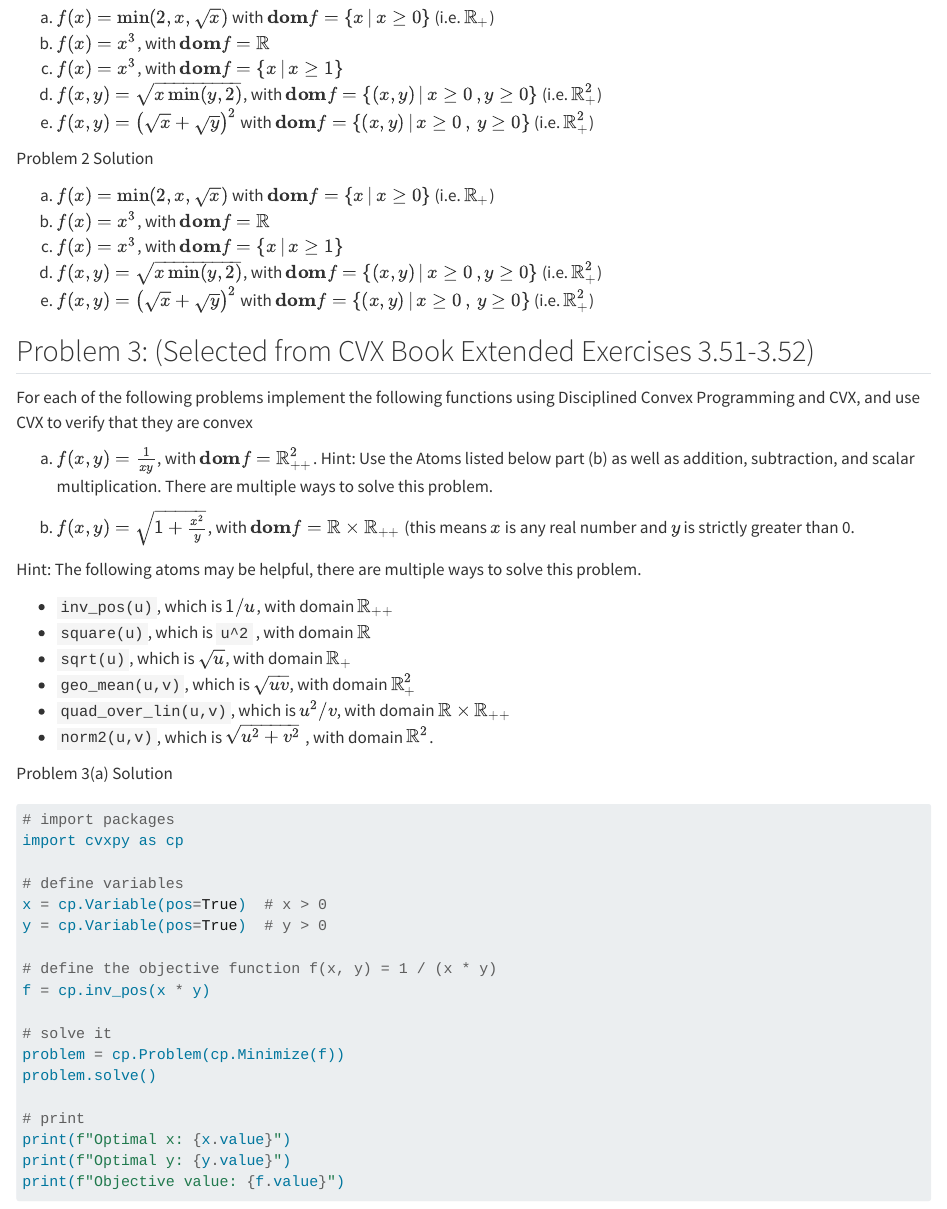
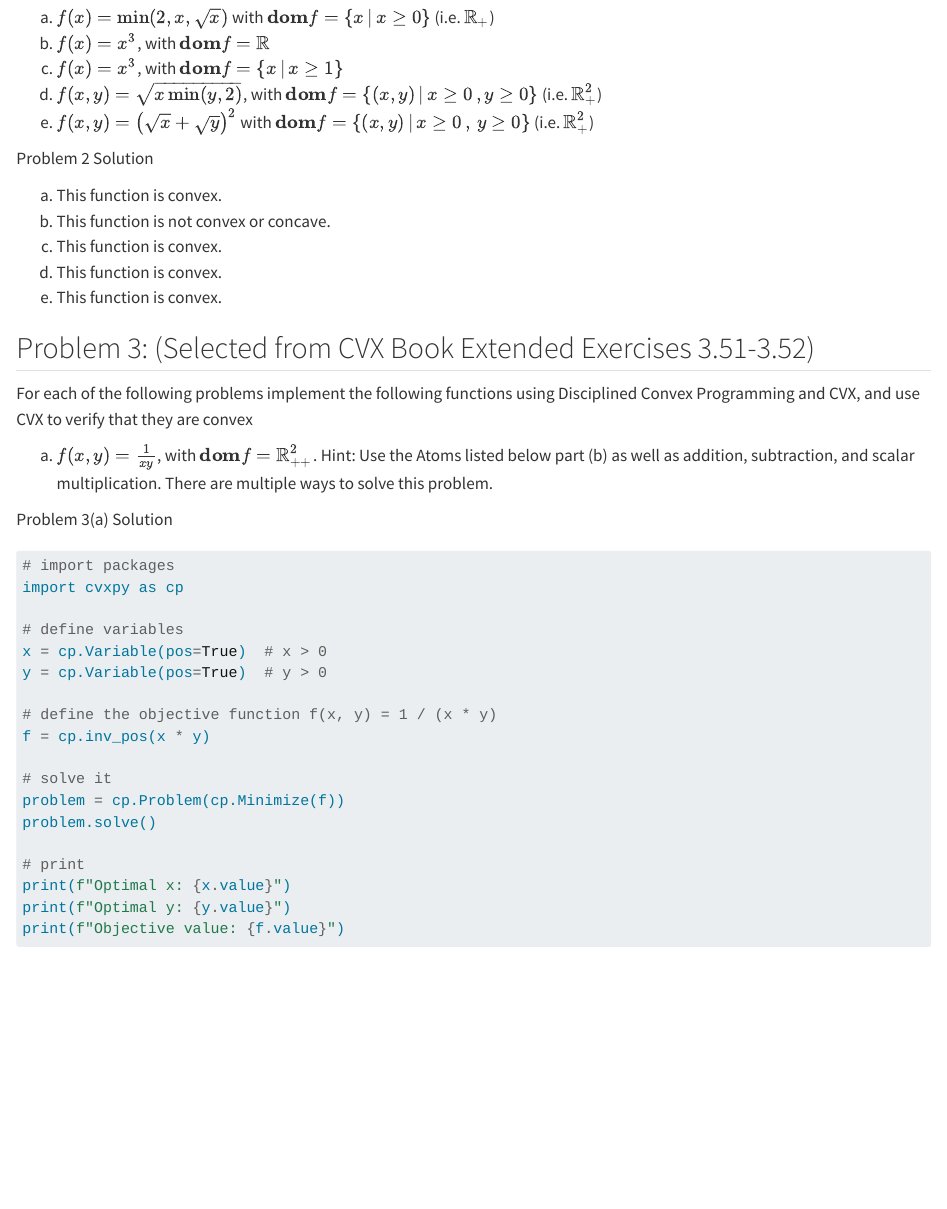
Before and after one commit to eddiexunyc/convex_opt_work, a Quarto document (Lab 4/data_609_assignment_4.qmd): the page in a window 1100 px wide, from 1420 px down. Rendered offline with R 4.5, knitr and Pandoc in place of Quarto, with nearby package versions; some code elsewhere in the file could not run offline; long lines of code are wrapped.

Commit message:
updates on lab 4

```diff
--- a/Lab 4/data_609_assignment_4.qmd
+++ b/Lab 4/data_609_assignment_4.qmd
@@ -44,12 +44,11 @@ Determine the curvature of the functions below. Your responses can be affine, co
 
 Problem 2 Solution
 
-(a) $f(x) = \min(2,x,\sqrt{x})$ with $\mathbf{dom} f = \{x\,|\, x\geq 0\}$ (i.e. $\mathbb{R}_+$)
-(b) $f(x) = x^3$, with  $\mathbf{dom} f = \mathbb{R}$
-(c) $f(x) = x^3$, with   $\mathbf{dom} f = \{x\,|\, x\geq 1\}$
-(d) $f(x,y) = \sqrt{x\min(y,2)}$, with $\mathbf{dom} f = \{(x,y)\,|\, x\geq 0\, , y\geq 0\}$ (i.e. $\mathbb{R}^2_+$)
-(e) $f(x,y) = \left(\sqrt{x} +\sqrt{y}\right)^2$ with $\mathbf{dom} f = \{(x,y)\,|\, x\geq 0\,,\, y\geq 0\}$ (i.e. $\mathbb{R}^2_+$)
-
+(a) This function is convex.
+(b) This function is not convex or concave.
+(c) This function is convex.
+(d) This function is convex.
+(e) This function is convex.
 
 ## Problem 3: (Selected from CVX Book Extended Exercises 3.51-3.52)
 
@@ -58,17 +57,6 @@ and use CVX to verify that they are convex
 
 (a) $f(x,y) = \frac{1}{xy}$, with $\mathbf{dom} f = \mathbb{R}^2_{++}$. Hint: Use the Atoms listed below part (b) as well as addition, subtraction, and scalar multiplication.
 There are multiple ways to solve this problem.
-
-(b) $f(x,y) = \sqrt{1+\frac{x^2}{y}}$, with $\mathbf{dom} f = \mathbb{R}\times\mathbb{R}_{++}$ (this means $x$ is any real number and $y$ is strictly greater than 0.
-
-Hint: The following atoms may be helpful, there are multiple ways to solve this problem.
-
-- `inv_pos(u)`, which is $1/u$, with domain $\mathbb{R}_{++}$
-- `square(u)`, which is `u^2` , with domain $\mathbb{R}$
-- `sqrt(u)`, which is $\sqrt{u}$, with domain $\mathbb{R}_+$
-- `geo_mean(u,v)`, which is $\sqrt{uv}$, with domain $\mathbb{R}^2_+$
-- `quad_over_lin(u,v)`, which is $u^2/v$, with domain $\mathbb{R} \times \mathbb{R}_{++}$
-- `norm2(u,v)`, which is $\sqrt{u^2 + v^2}$ , with domain $\mathbb{R}^2$.
 
 Problem 3(a) Solution
 
```
Also changed, not shown: Lab 4/data_609_assignment_4.qmd (26 more changed lines).
